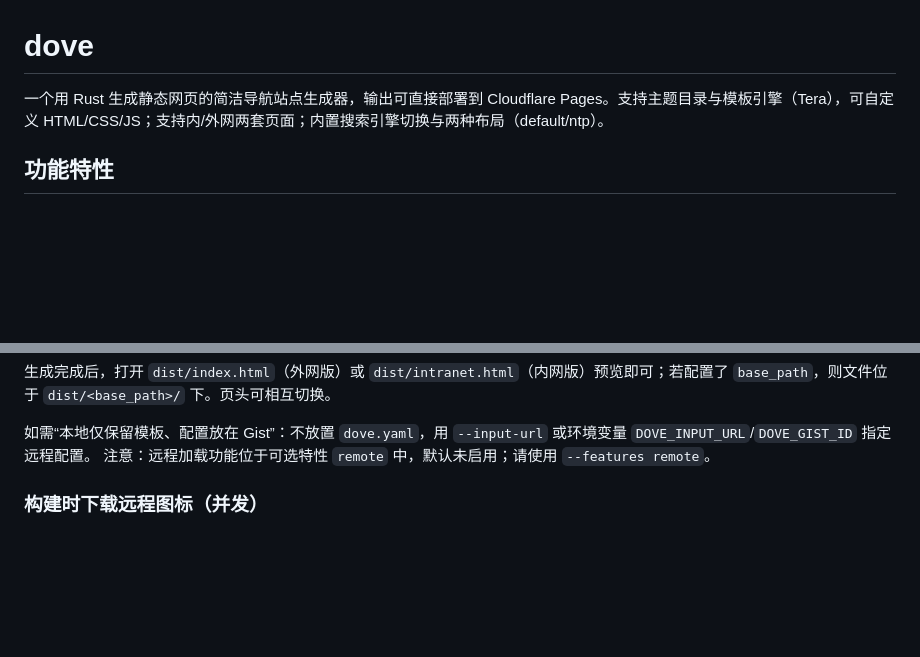
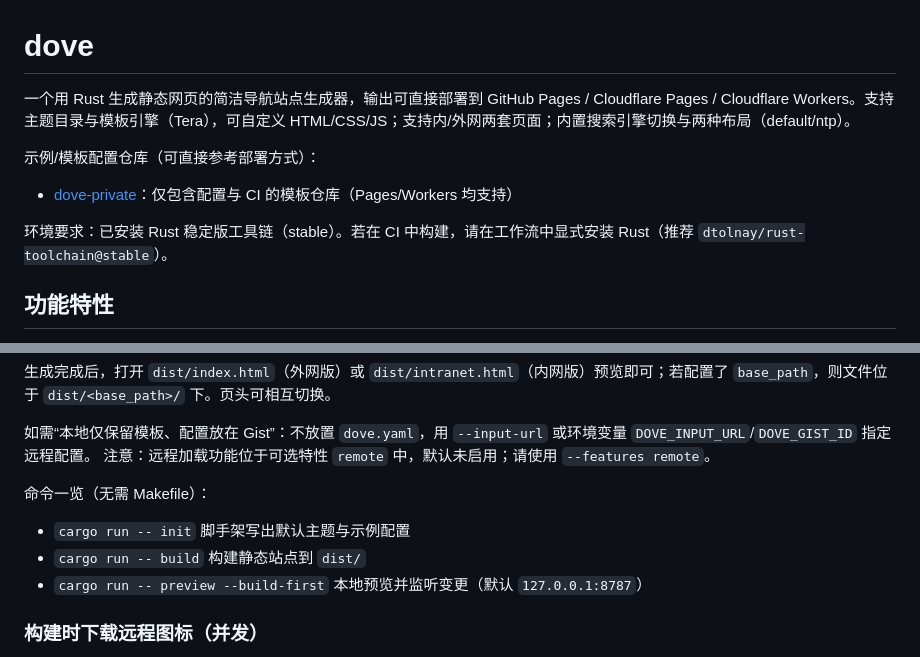
Before and after one commit to dovenav/dove, a Markdown page: README.md, 2 parts joined by grey strips. Drawn GitHub-style; blank space fills up the shorter version.

Commit message:
docs: 更新 README 以包含更多部署选项和命令示例
添加 GitHub Pages 和 Cloudflare Workers 作为部署选项
补充常用命令示例和模板配置仓库链接

```diff
--- a/README.md
+++ b/README.md
@@ -1,6 +1,12 @@
 # dove
 
-一个用 Rust 生成静态网页的简洁导航站点生成器，输出可直接部署到 Cloudflare Pages。支持主题目录与模板引擎（Tera），可自定义 HTML/CSS/JS；支持内/外网两套页面；内置搜索引擎切换与两种布局（default/ntp）。
+一个用 Rust 生成静态网页的简洁导航站点生成器，输出可直接部署到 GitHub Pages / Cloudflare Pages / Cloudflare Workers。支持主题目录与模板引擎（Tera），可自定义 HTML/CSS/JS；支持内/外网两套页面；内置搜索引擎切换与两种布局（default/ntp）。
+
+示例/模板配置仓库（可直接参考部署方式）：
+
+- [dove-private](https://github.com/dovenav/dove-private)：仅包含配置与 CI 的模板仓库（Pages/Workers 均支持）
+
+环境要求：已安装 Rust 稳定版工具链（stable）。若在 CI 中构建，请在工作流中显式安装 Rust（推荐 `dtolnay/rust-toolchain@stable`）。
 
 ## 功能特性
 
@@ -29,6 +35,12 @@
 
 如需“本地仅保留模板、配置放在 Gist”：不放置 `dove.yaml`，用 `--input-url` 或环境变量 `DOVE_INPUT_URL`/`DOVE_GIST_ID` 指定远程配置。
 注意：远程加载功能位于可选特性 `remote` 中，默认未启用；请使用 `--features remote`。
+
+命令一览（无需 Makefile）：
+
+- `cargo run -- init` 脚手架写出默认主题与示例配置
+- `cargo run -- build` 构建静态站点到 `dist/`
+- `cargo run -- preview --build-first` 本地预览并监听变更（默认 `127.0.0.1:8787`）
 
 ### 构建时下载远程图标（并发）
 
```
